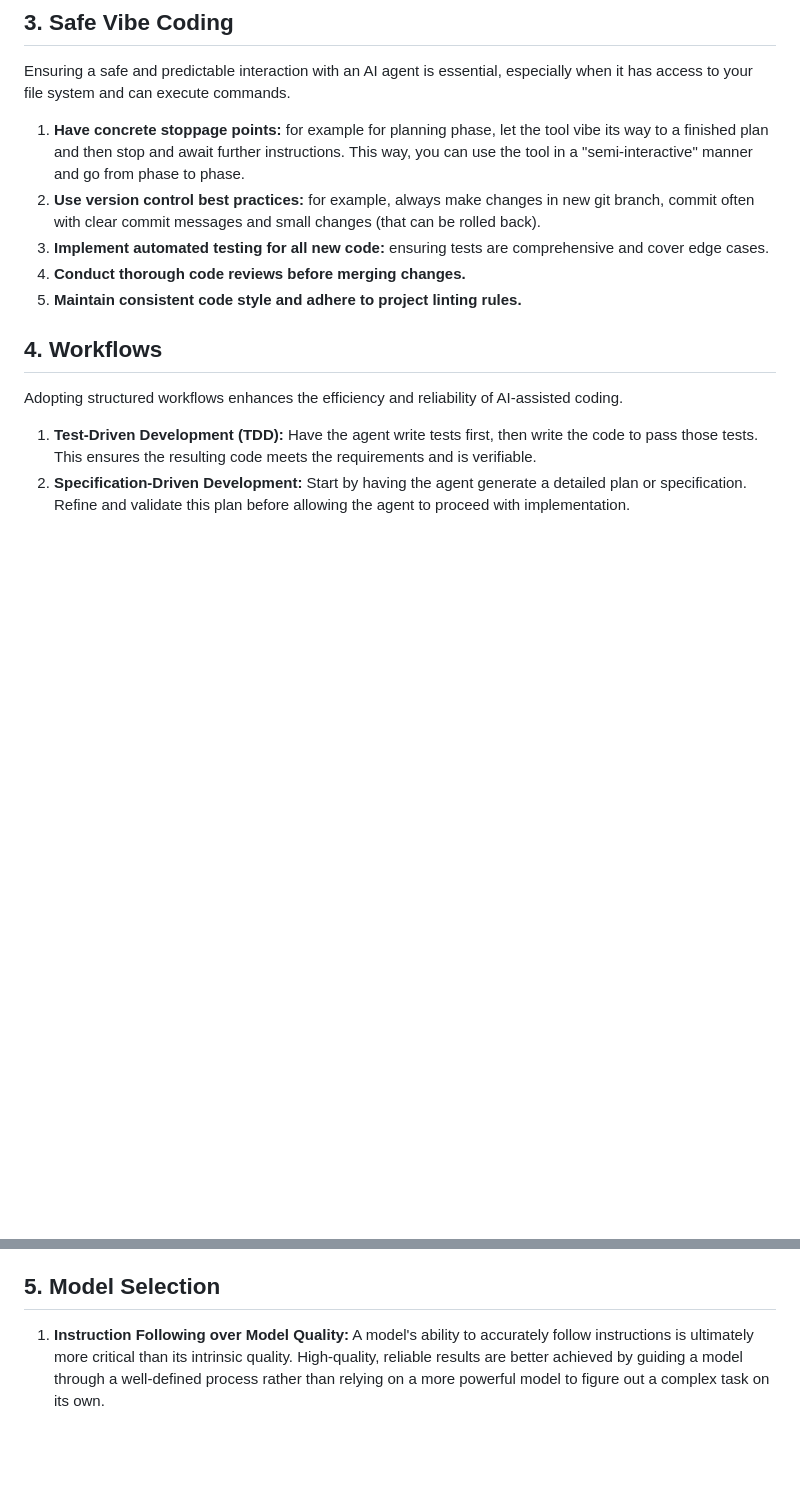
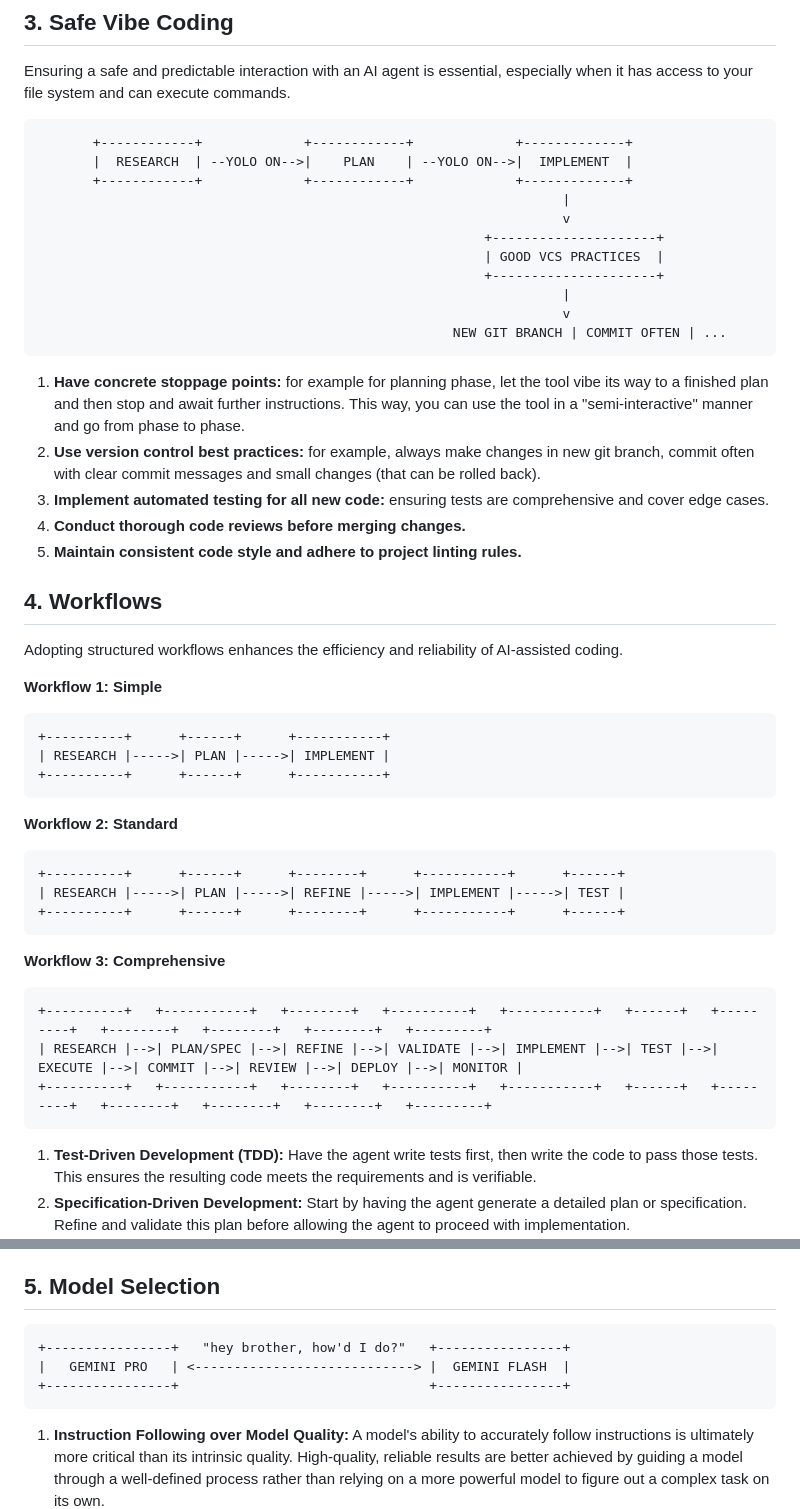
Before and after one commit to ameer00/games, a Markdown page: docs/THOUGHTS.md, 2 parts joined by grey strips. Rendered like a GitHub page; blank space fills up the shorter version.

Commit message:
docs: add ASCII art to THOUGHTS.md

````diff
--- a/docs/THOUGHTS.md
+++ b/docs/THOUGHTS.md
@@ -26,6 +82,20 @@ Effectively managing the agent's memory is crucial for both cost-efficiency and
 
 Ensuring a safe and predictable interaction with an AI agent is essential, especially when it has access to your file system and can execute commands.
 
+```
+       +------------+             +------------+             +-------------+
+       |  RESEARCH  | --YOLO ON-->|    PLAN    | --YOLO ON-->|  IMPLEMENT  |
+       +------------+             +------------+             +-------------+
+                                                                   |
+                                                                   v
+                                                         +---------------------+
+                                                         | GOOD VCS PRACTICES  |
+                                                         +---------------------+
+                                                                   |
+                                                                   v
+                                                     NEW GIT BRANCH | COMMIT OFTEN | ...
+```
+
 1.  **Have concrete stoppage points:** for example for planning phase, let the tool vibe its way to a finished plan and then stop and await further instructions. This way, you can use the tool in a "semi-interactive" manner and go from phase to phase.
 2.  **Use version control best practices:** for example, always make changes in new git branch, commit often with clear commit messages and small changes (that can be rolled back).
 3.  **Implement automated testing for all new code:** ensuring tests are comprehensive and cover edge cases.
@@ -35,6 +105,27 @@ Ensuring a safe and predictable interaction with an AI agent is essential, espec
 ## 4. Workflows
 
 Adopting structured workflows enhances the efficiency and reliability of AI-assisted coding.
+
+**Workflow 1: Simple**
+```
++----------+      +------+      +-----------+
+| RESEARCH |----->| PLAN |----->| IMPLEMENT |
++----------+      +------+      +-----------+
+```
+
+**Workflow 2: Standard**
+```
++----------+      +------+      +--------+      +-----------+      +------+
+| RESEARCH |----->| PLAN |----->| REFINE |----->| IMPLEMENT |----->| TEST |
++----------+      +------+      +--------+      +-----------+      +------+
+```
+
+**Workflow 3: Comprehensive**
+```
++----------+   +-----------+   +--------+   +----------+   +-----------+   +------+   +---------+   +--------+   +--------+   +--------+   +---------+
+| RESEARCH |-->| PLAN/SPEC |-->| REFINE |-->| VALIDATE |-->| IMPLEMENT |-->| TEST |-->| EXECUTE |-->| COMMIT |-->| REVIEW |-->| DEPLOY |-->| MONITOR |
++----------+   +-----------+   +--------+   +----------+   +-----------+   +------+   +---------+   +--------+   +--------+   +--------+   +---------+
+```
 
 1.  **Test-Driven Development (TDD):** Have the agent write tests first, then write the code to pass those tests. This ensures the resulting code meets the requirements and is verifiable.
 2.  **Specification-Driven Development:** Start by having the agent generate a detailed plan or specification. Refine and validate this plan before allowing the agent to proceed with implementation.
@@ -47,6 +138,12 @@ Adopting structured workflows enhances the efficiency and reliability of AI-assi
 
 ## 5. Model Selection
 
+```
++----------------+   "hey brother, how'd I do?"   +----------------+
+|   GEMINI PRO   | <----------------------------> |  GEMINI FLASH  |
++----------------+                                +----------------+
+```
+
 1.  **Instruction Following over Model Quality:** A model's ability to accurately follow instructions is ultimately more critical than its intrinsic quality. High-quality, reliable results are better achieved by guiding a model through a well-defined process rather than relying on a more powerful model to figure out a complex task on its own.
 2.  **Step-by-Step Workflow:** This approach works by providing the model with a detailed, step-by-step workflow, often outlined in a prescriptive document. Instead of a single, broad request, a task is broken down into smaller, distinct stages with clear stopping points for verification. For example, when creating a new software feature, the process might be:
     *   **Generate a Plan:** The model is first instructed to analyze the requirements and produce a detailed implementation plan. The process then stops, allowing a developer to review and approve the plan.
````
Also changed, not shown: other parts of docs/THOUGHTS.md (+56 -0 lines).
